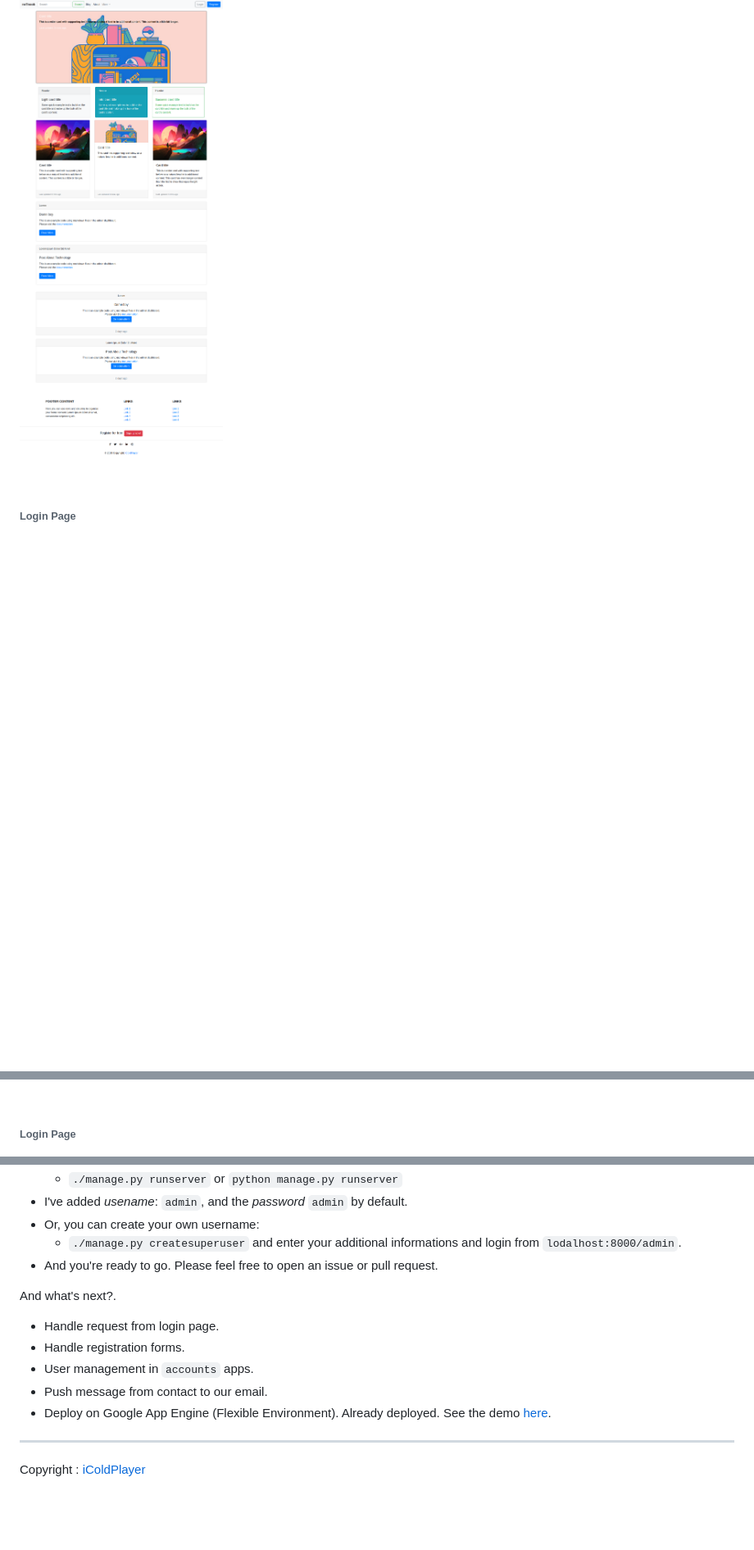
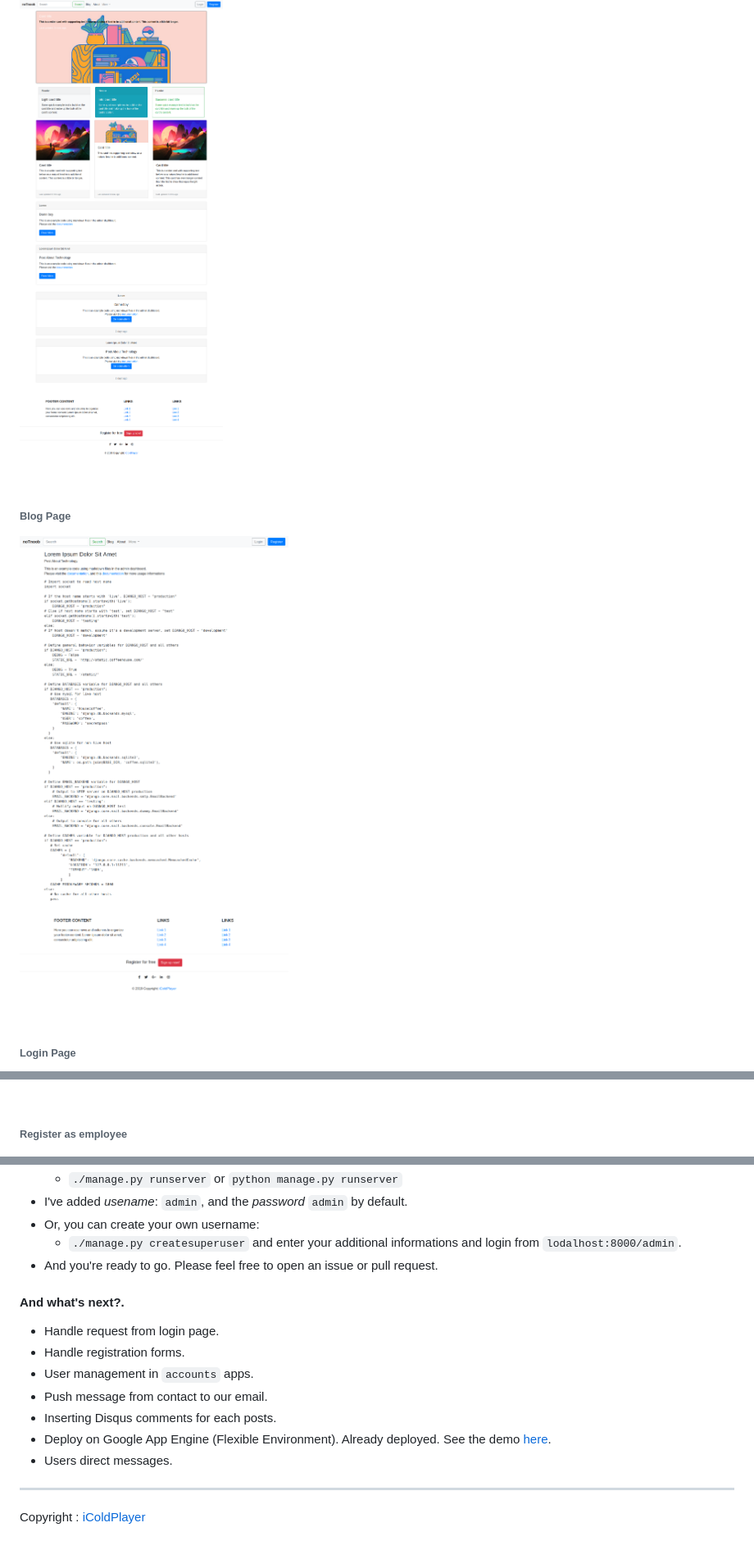
Before and after one commit to iColdPlayer/django-blog, a Markdown page: README.md, 3 parts joined by grey strips. Shown: that part at 82% size. GitHub-like rendering; pictures changed too: static/images/Post.png (added); blank space fills up the shorter version.

Commit message:
completing the documentation, updating dependencies inserting screenshot

```diff
--- a/README.md
+++ b/README.md
@@ -20,12 +20,17 @@ This made with [Django2.2](https://docs.djangoproject.com) and bootstrap.
 
 <br>
 
+###### Blog Page
+![Post](static/images/Post.png)
+
+<br>
+
 ###### Login Page
 ![login](static/images/login.png)
 
 <br>
 
-###### Login Page
+###### Register as employee
 ![employee](static/images/register-as-employee.png)
 
 <br>
@@ -87,14 +92,14 @@ you need to activate it first from `env` folder. Now go to `your-filder-name` an
 - And you're ready to go. Please feel free to open an issue or pull request.
 
 
-And what's next?.
+#### And what's next?.
 - Handle request from login page.
 - Handle registration forms.
 - User management in `accounts` apps.
 - Push message from contact to our email.
+- Inserting Disqus comments for each posts.
 - Deploy on Google App Engine (Flexible Environment). Already deployed. See the demo [here](https://notnoob.com).
-
-
+- Users direct messages.
 
 -------------------
 
```
Also changed, not shown: other parts of README.md (+2 -2 lines).
